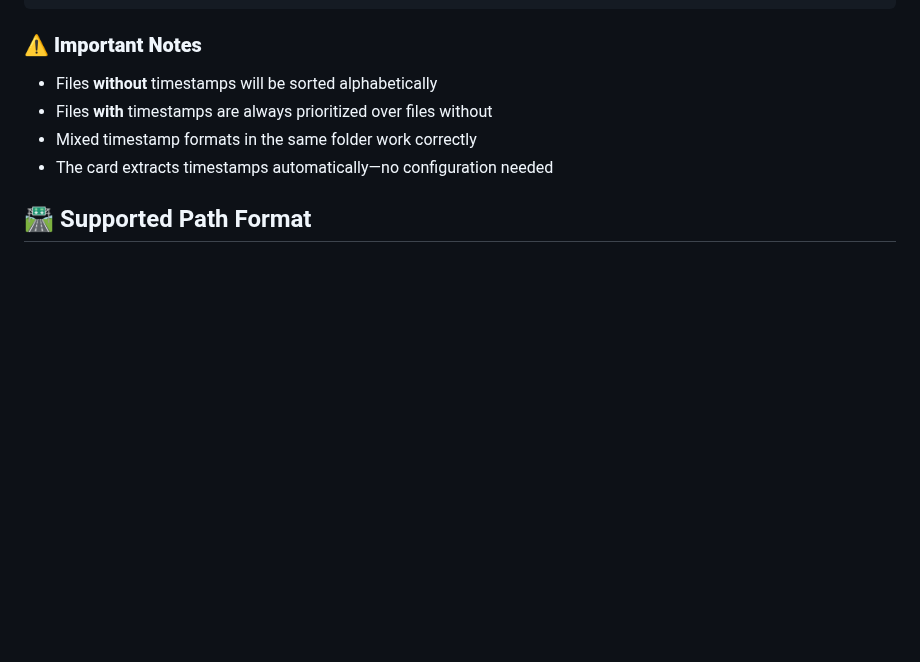
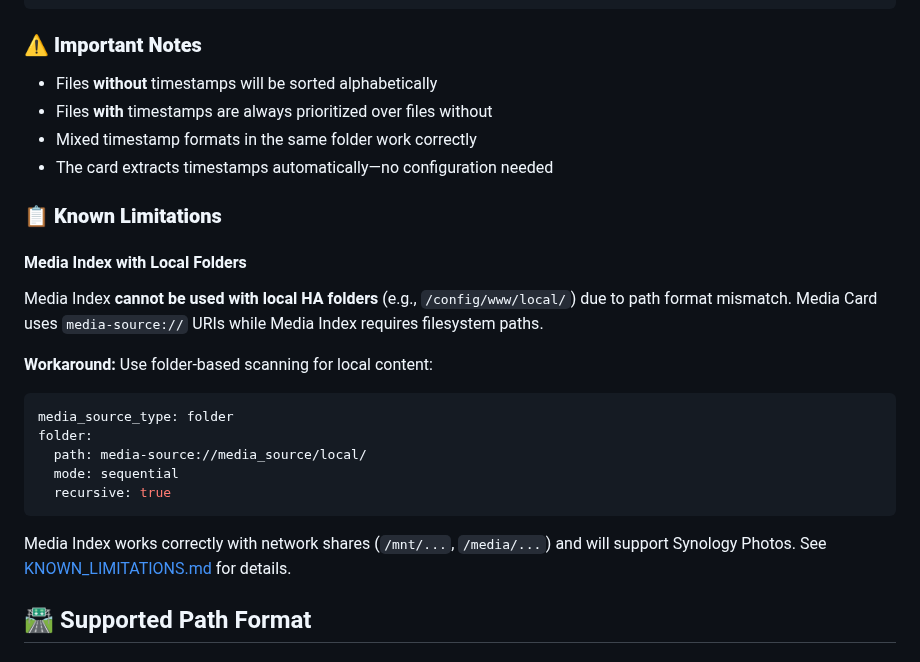
Before and after one commit to markaggar/ha-media-card, a Markdown page: README.md, the part around the change. Drawn GitHub-style; blank space fills up the shorter version.

````diff
--- a/README.md
+++ b/README.md
@@ -683,6 +683,22 @@ IMG_{{ now().strftime('%Y%m%d_%H%M%S') }}
 - Mixed timestamp formats in the same folder work correctly
 - The card extracts timestamps automatically—no configuration needed
 
+### 📋 **Known Limitations**
+
+#### Media Index with Local Folders
+Media Index **cannot be used with local HA folders** (e.g., `/config/www/local/`) due to path format mismatch. Media Card uses `media-source://` URIs while Media Index requires filesystem paths.
+
+**Workaround:** Use folder-based scanning for local content:
+```yaml
+media_source_type: folder
+folder:
+  path: media-source://media_source/local/
+  mode: sequential
+  recursive: true
+```
+
+Media Index works correctly with network shares (`/mnt/...`, `/media/...`) and will support Synology Photos. See [KNOWN_LIMITATIONS.md](docs/KNOWN_LIMITATIONS.md) for details.
+
 ## 🛣️ Supported Path Format
 
 ### Media Source URLs
````
Also changed, not shown: docs/KNOWN_LIMITATIONS.md (added, +75 -0 lines), docs/RELEASE_NOTES_v5.0.md (added, +188 -0 lines).
